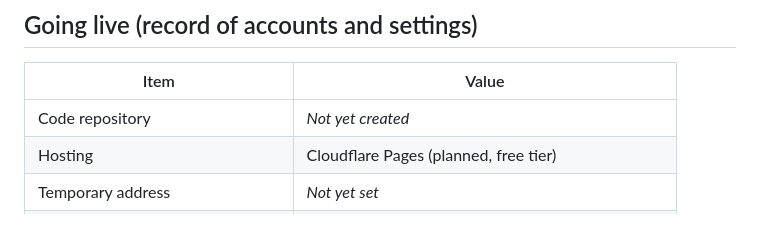
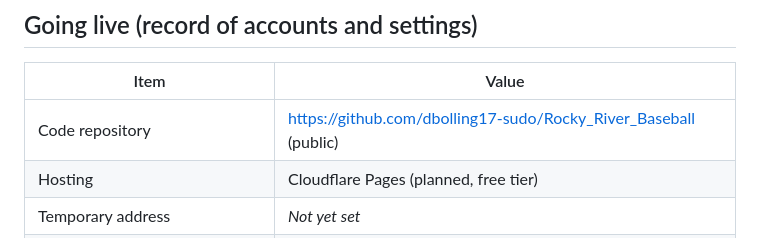
Before and after one commit to dbolling17-sudo/Rocky_River_Baseball, a Markdown page: MAINTENANCE.md, the part around the change. Drawn GitHub-style.

Commit message:
Record the GitHub repository in the maintenance guide
Co-Authored-By: Claude Opus 5.5 (1M context) <noreply@anthropic.com>
Claude-Session: https://claude.ai/code/session_01E3BVixww76U5eZhiTHD3Bz

```diff
--- a/MAINTENANCE.md
+++ b/MAINTENANCE.md
@@ -61,7 +61,7 @@ towns, birthdates, phone numbers or emails for players.
 
 | Item | Value |
 | --- | --- |
-| Code repository | _Not yet created_ |
+| Code repository | https://github.com/dbolling17-sudo/Rocky_River_Baseball (public) |
 | Hosting | Cloudflare Pages (planned, free tier) |
 | Temporary address | _Not yet set_ |
 | Custom domain | _Not yet chosen; needs Coach Bolling's approval to buy_ |
```
